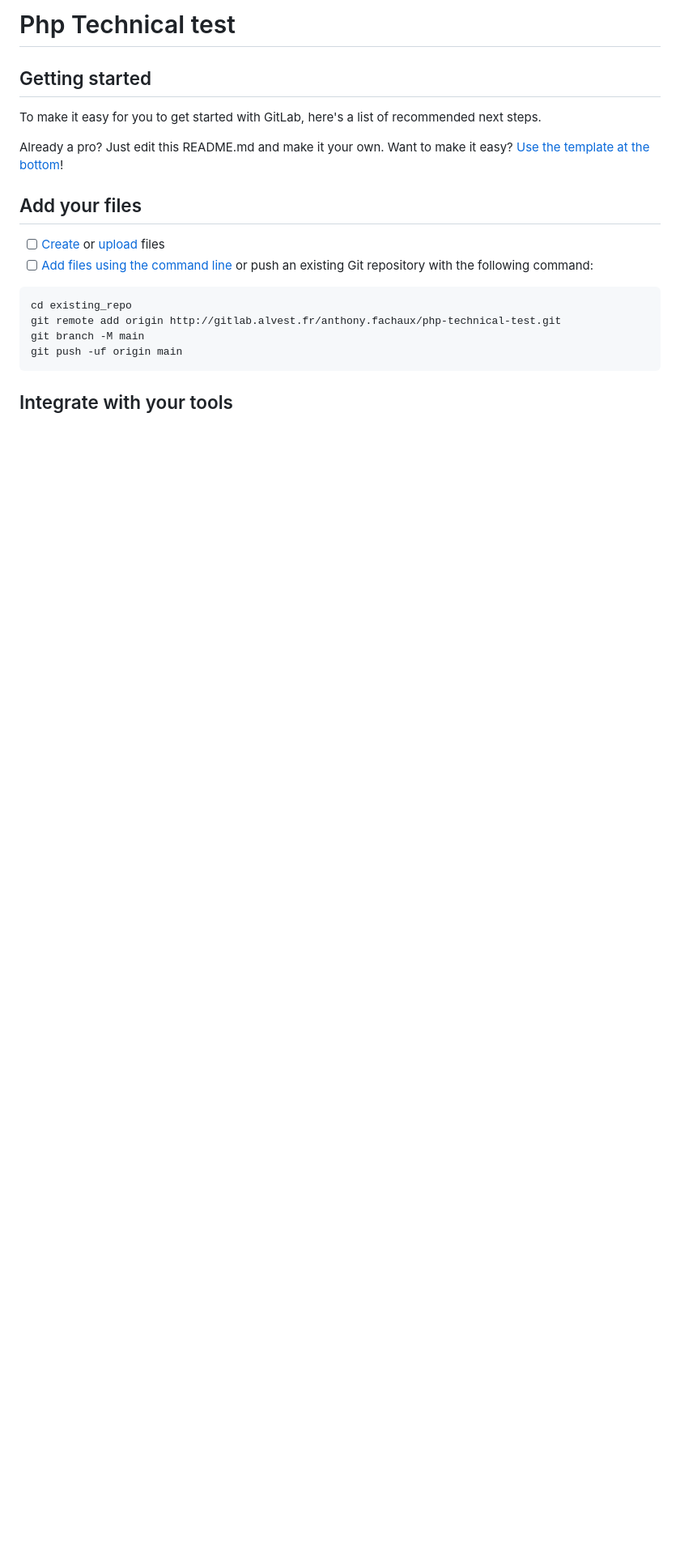
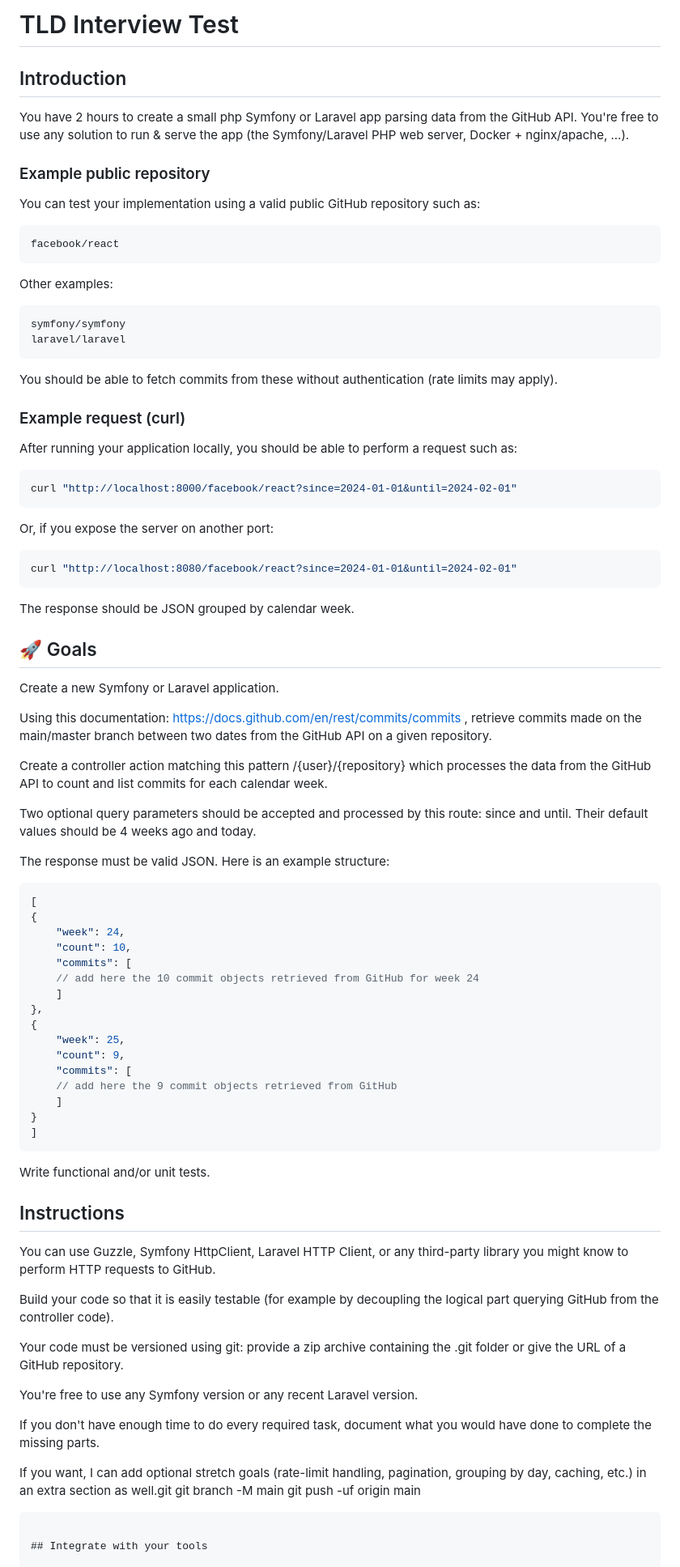
Before and after one commit to devteamtld/php-technical-test, a Markdown page: README.md, the part around the change. Shown: that part at 81% size. Drawn GitHub-style; blank space fills up the shorter version.

````diff
--- a/README.md
+++ b/README.md
@@ -1,21 +1,85 @@
-# Php Technical test
+# TLD Interview Test
+## Introduction
+
+You have 2 hours to create a small php Symfony or Laravel app parsing data from the GitHub API.
+You're free to use any solution to run & serve the app (the Symfony/Laravel PHP web server, Docker + nginx/apache, ...).
+
+### Example public repository
+
+You can test your implementation using a valid public GitHub repository such as:
+```bash
+facebook/react
+```
+
+Other examples:
+```bash
+symfony/symfony
+laravel/laravel
+```
 
 
+You should be able to fetch commits from these without authentication (rate limits may apply).
 
-## Getting started
+### Example request (curl)
 
-To make it easy for you to get started with GitLab, here's a list of recommended next steps.
+After running your application locally, you should be able to perform a request such as:
+```bash
+curl "http://localhost:8000/facebook/react?since=2024-01-01&until=2024-02-01"
+```
 
-Already a pro? Just edit this README.md and make it your own. Want to make it easy? [Use the template at the bottom](#editing-this-readme)!
+Or, if you expose the server on another port:
+```bash
+curl "http://localhost:8080/facebook/react?since=2024-01-01&until=2024-02-01"
+```
 
-## Add your files
+The response should be JSON grouped by calendar week.
 
-- [ ] [Create](https://docs.gitlab.com/ee/user/project/repository/web_editor.html#create-a-file) or [upload](https://docs.gitlab.com/ee/user/project/repository/web_editor.html#upload-a-file) files
-- [ ] [Add files using the command line](https://docs.gitlab.com/topics/git/add_files/#add-files-to-a-git-repository) or push an existing Git repository with the following command:
+## 🚀 Goals
 
+Create a new Symfony or Laravel application.
+
+Using this documentation: https://docs.github.com/en/rest/commits/commits
+, retrieve commits made on the main/master branch between two dates from the GitHub API on a given repository.
+
+Create a controller action matching this pattern /{user}/{repository} which processes the data from the GitHub API to count and list commits for each calendar week.
+
+Two optional query parameters should be accepted and processed by this route: since and until. Their default values should be 4 weeks ago and today.
+
+The response must be valid JSON. Here is an example structure:
+```jsonc
+[
+{
+    "week": 24,
+    "count": 10,
+    "commits": [
+    // add here the 10 commit objects retrieved from GitHub for week 24
+    ]
+},
+{
+    "week": 25,
+    "count": 9,
+    "commits": [
+    // add here the 9 commit objects retrieved from GitHub
+    ]
+}
+]
 ```
-cd existing_repo
-git remote add origin http://gitlab.alvest.fr/anthony.fachaux/php-technical-test.git
+
+Write functional and/or unit tests.
+
+## Instructions
+
+You can use Guzzle, Symfony HttpClient, Laravel HTTP Client, or any third-party library you might know to perform HTTP requests to GitHub.
+
+Build your code so that it is easily testable (for example by decoupling the logical part querying GitHub from the controller code).
+
+Your code must be versioned using git: provide a zip archive containing the .git folder or give the URL of a GitHub repository.
+
+You're free to use any Symfony version or any recent Laravel version.
+
+If you don't have enough time to do every required task, document what you would have done to complete the missing parts.
+
+If you want, I can add optional stretch goals (rate-limit handling, pagination, grouping by day, caching, etc.) in an extra section as well.git
 git branch -M main
 git push -uf origin main
 ```
````
